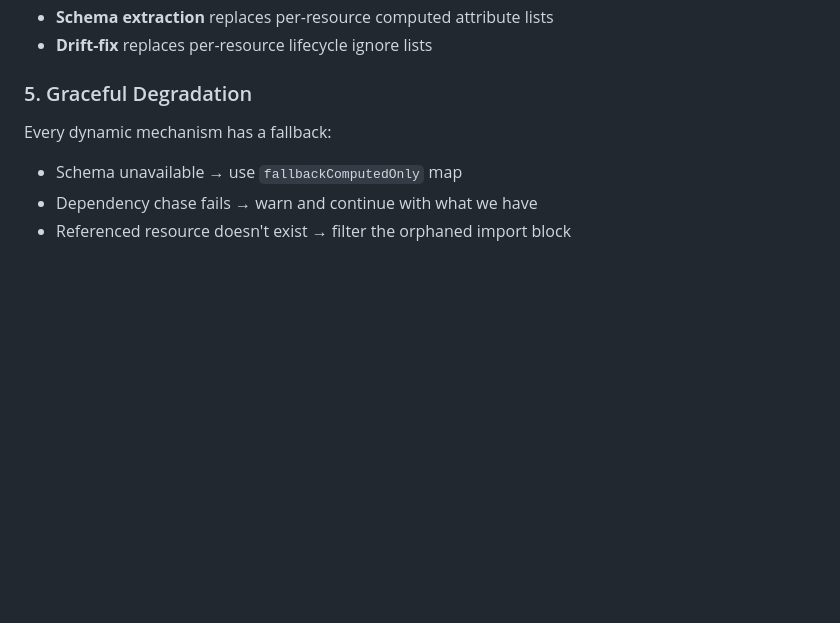
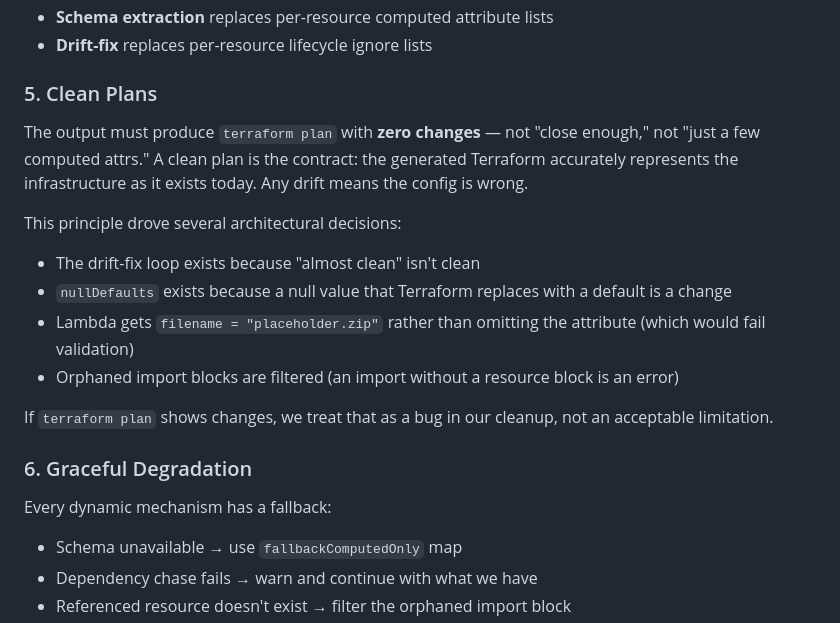
Before and after one commit to luthersystems/insideout-terraform-presets, a Markdown page: docs/reverse-terraform-design.md, the part around the change. Drawn GitHub-style; blank space fills up the shorter version.

Commit message:
docs: add 'Clean Plans' as a design principle

```diff
--- a/docs/reverse-terraform-design.md
+++ b/docs/reverse-terraform-design.md
@@ -179,7 +179,19 @@ The drift-fix pass uses Terraform's own plan output as the source of truth for w
 - **Schema extraction** replaces per-resource computed attribute lists
 - **Drift-fix** replaces per-resource lifecycle ignore lists
 
-### 5. Graceful Degradation
+### 5. Clean Plans
+
+The output must produce `terraform plan` with **zero changes** — not "close enough," not "just a few computed attrs." A clean plan is the contract: the generated Terraform accurately represents the infrastructure as it exists today. Any drift means the config is wrong.
+
+This principle drove several architectural decisions:
+- The drift-fix loop exists because "almost clean" isn't clean
+- `nullDefaults` exists because a null value that Terraform replaces with a default is a change
+- Lambda gets `filename = "placeholder.zip"` rather than omitting the attribute (which would fail validation)
+- Orphaned import blocks are filtered (an import without a resource block is an error)
+
+If `terraform plan` shows changes, we treat that as a bug in our cleanup, not an acceptable limitation.
+
+### 6. Graceful Degradation
 
 Every dynamic mechanism has a fallback:
 - Schema unavailable → use `fallbackComputedOnly` map
```
